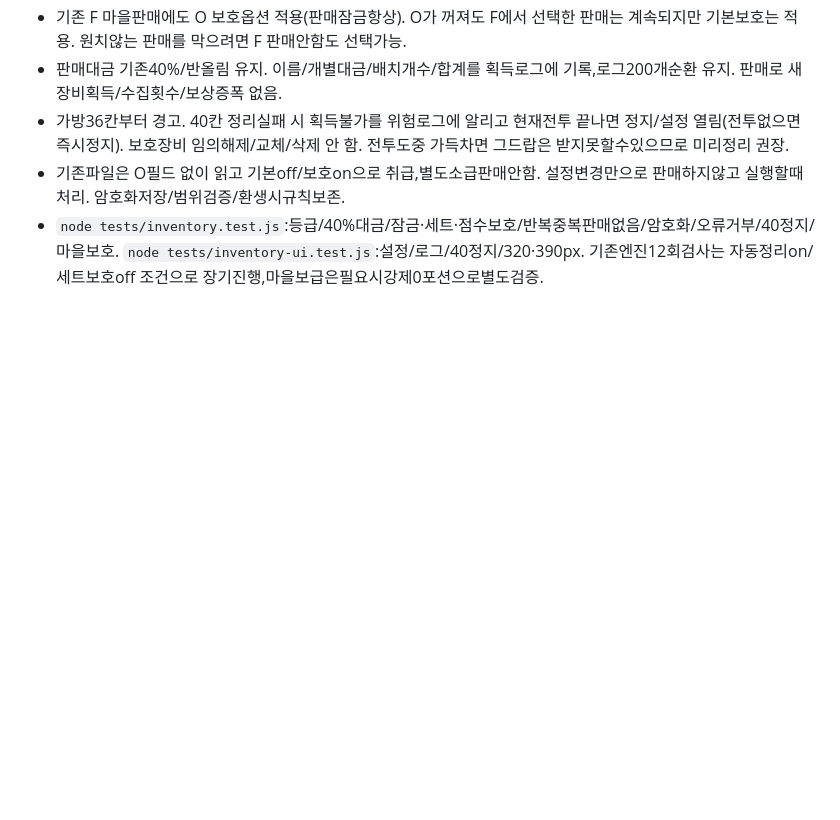
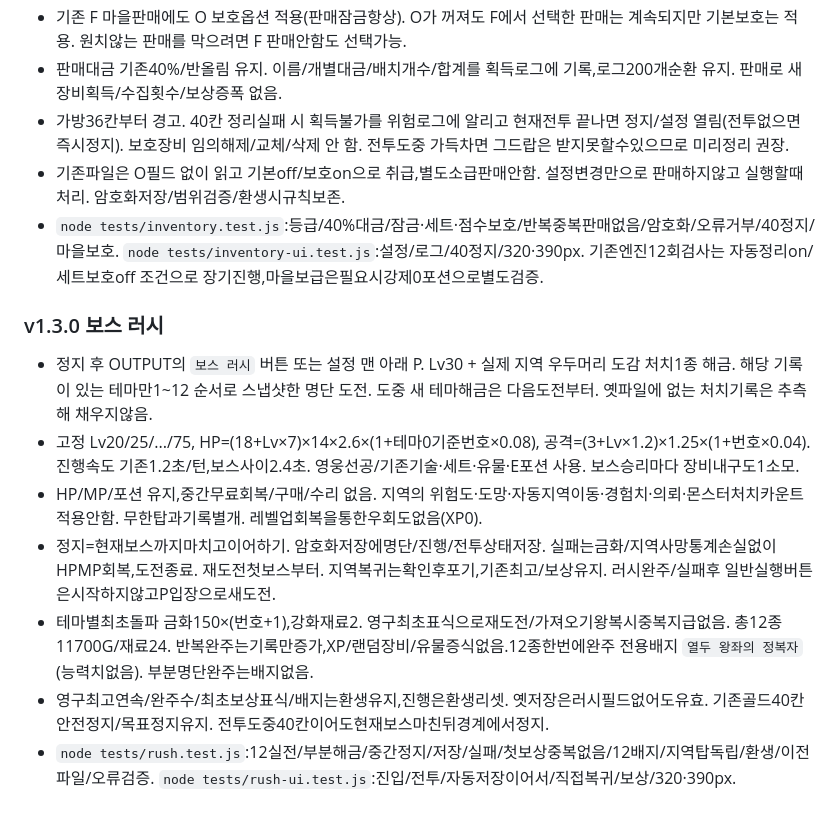
Before and after one commit to sigco3111/afk-ide, a Markdown page: README.md, the part around the change. GitHub-like rendering; blank space fills up the shorter version.

Commit message:
Document v1.3.0 boss rush feature in README
Added details for boss rush feature including mechanics, rewards, and testing.

```diff
--- a/README.md
+++ b/README.md
@@ -299,3 +299,12 @@ B의 '기술 도감 · 효과와 연계'에서22기술의 이름/등급/해금
 - 가방36칸부터 경고. 40칸 정리실패 시 획득불가를 위험로그에 알리고 현재전투 끝나면 정지/설정 열림(전투없으면 즉시정지). 보호장비 임의해제/교체/삭제 안 함. 전투도중 가득차면 그드랍은 받지못할수있으므로 미리정리 권장.
 - 기존파일은 O필드 없이 읽고 기본off/보호on으로 취급,별도소급판매안함. 설정변경만으로 판매하지않고 실행할때처리. 암호화저장/범위검증/환생시규칙보존.
 - `node tests/inventory.test.js`:등급/40%대금/잠금·세트·점수보호/반복중복판매없음/암호화/오류거부/40정지/마을보호. `node tests/inventory-ui.test.js`:설정/로그/40정지/320·390px. 기존엔진12회검사는 자동정리on/세트보호off 조건으로 장기진행,마을보급은필요시강제0포션으로별도검증.
+
+### v1.3.0 보스 러시
+- 정지 후 OUTPUT의 `보스 러시` 버튼 또는 설정 맨 아래 P. Lv30 + 실제 지역 우두머리 도감 처치1종 해금. 해당 기록이 있는 테마만1~12 순서로 스냅샷한 명단 도전. 도중 새 테마해금은 다음도전부터. 옛파일에 없는 처치기록은 추측해 채우지않음.
+- 고정 Lv20/25/.../75, HP=(18+Lv×7)×14×2.6×(1+테마0기준번호×0.08), 공격=(3+Lv×1.2)×1.25×(1+번호×0.04). 진행속도 기존1.2초/턴,보스사이2.4초. 영웅선공/기존기술·세트·유물·E포션 사용. 보스승리마다 장비내구도1소모.
+- HP/MP/포션 유지,중간무료회복/구매/수리 없음. 지역의 위험도·도망·자동지역이동·경험치·의뢰·몬스터처치카운트 적용안함. 무한탑과기록별개. 레벨업회복을통한우회도없음(XP0).
+- 정지=현재보스까지마치고이어하기. 암호화저장에명단/진행/전투상태저장. 실패는금화/지역사망통계손실없이HPMP회복,도전종료. 재도전첫보스부터. 지역복귀는확인후포기,기존최고/보상유지. 러시완주/실패후 일반실행버튼은시작하지않고P입장으로새도전.
+- 테마별최초돌파 금화150×(번호+1),강화재료2. 영구최초표식으로재도전/가져오기왕복시중복지급없음. 총12종11700G/재료24. 반복완주는기록만증가,XP/랜덤장비/유물증식없음.12종한번에완주 전용배지 `열두 왕좌의 정복자`(능력치없음). 부분명단완주는배지없음.
+- 영구최고연속/완주수/최초보상표식/배지는환생유지,진행은환생리셋. 옛저장은러시필드없어도유효. 기존골드40칸안전정지/목표정지유지. 전투도중40칸이어도현재보스마친뒤경계에서정지.
+- `node tests/rush.test.js`:12실전/부분해금/중간정지/저장/실패/첫보상중복없음/12배지/지역탑독립/환생/이전파일/오류검증. `node tests/rush-ui.test.js`:진입/전투/자동저장이어서/직접복귀/보상/320·390px.
```
